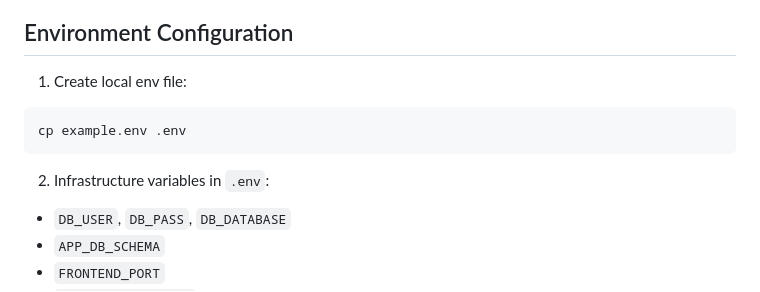
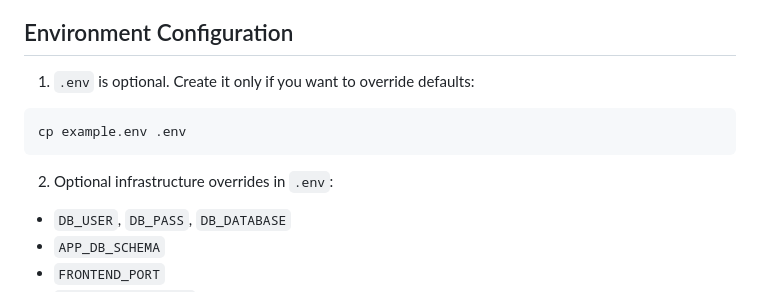
Before and after one commit to KhaledEid020/Clear, a Markdown page: README.md, the part around the change. GitHub-like rendering.

Commit message:
Clarify .env is optional and runtime config is DB-backed

````diff
--- a/README.md
+++ b/README.md
@@ -41,13 +41,13 @@ Workflow ID: `wazuh-fine-tuning-pipeline`
 
 ## Environment Configuration
 
-1. Create local env file:
+1. `.env` is optional. Create it only if you want to override defaults:
 
 ```bash
 cp example.env .env
 ```
 
-2. Infrastructure variables in `.env`:
+2. Optional infrastructure overrides in `.env`:
 - `DB_USER`, `DB_PASS`, `DB_DATABASE`
 - `APP_DB_SCHEMA`
 - `FRONTEND_PORT`
````
